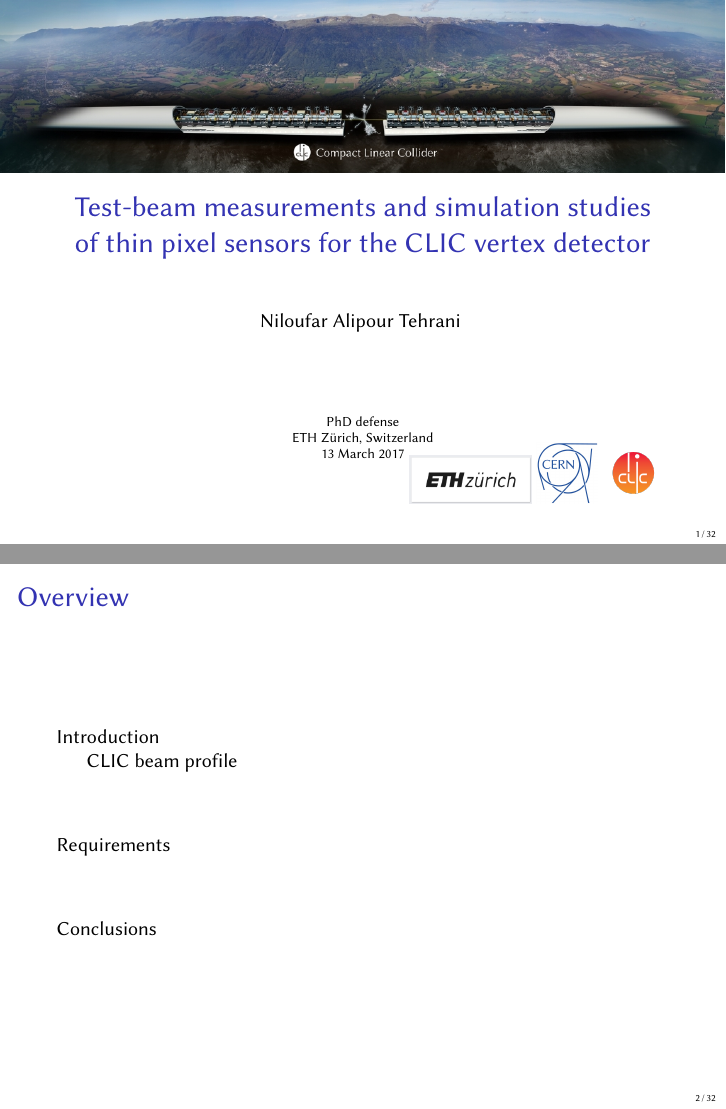
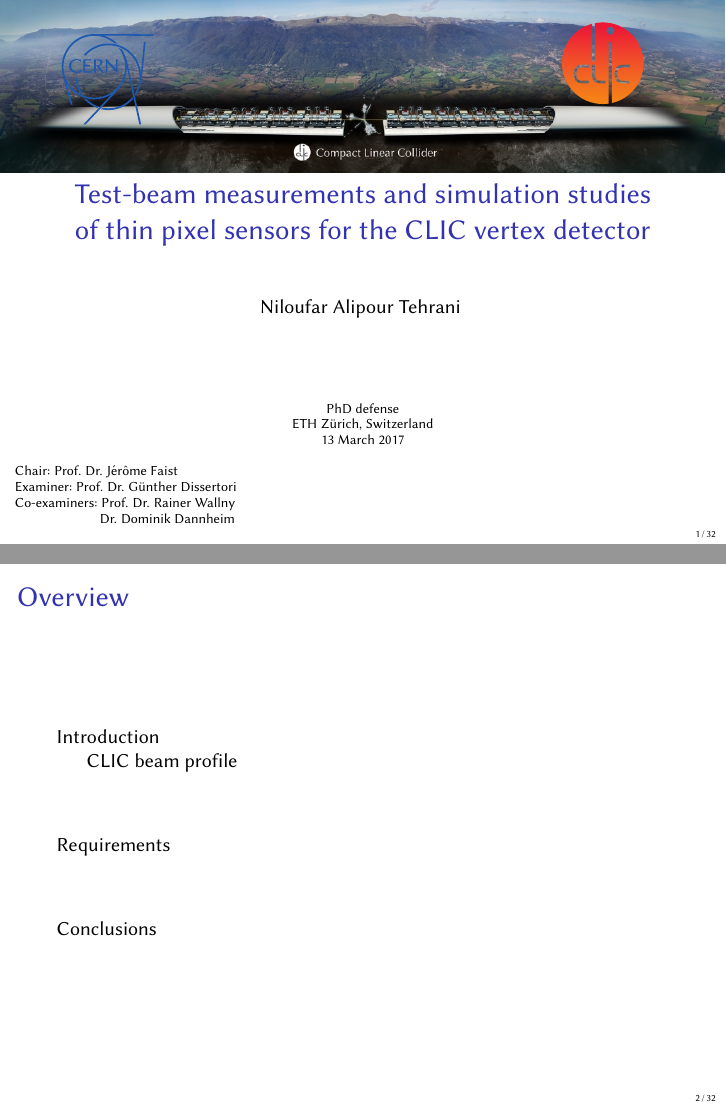
Before and after one commit to nalipour/PhDThesis, LaTeX slides (presentation/presentation.tex): pages 1 and 2 of 32, joined at a grey line. Compiled offline with pdfLaTeX.

Commit message:
[presentation] title page

```diff
--- a/presentation/presentation.tex
+++ b/presentation/presentation.tex
@@ -135,23 +135,50 @@ Tehrani]{Niloufar Alipour Tehrani \vspace{0.3cm} }
 
 
 {
-  \usebackgroundtemplate{\includegraphics[width=1.0\paperwidth]{figures/CLIC_canvas_accelerator.jpg}}
+  \usebackgroundtemplate{
+    \includegraphics[width=1.0\paperwidth]{figures/CLIC_canvas_accelerator.jpg}}
+
+
   \begin{frame}
-    \vspace{2.3cm}
+
+
+    \hbox to \textwidth{
+      \includegraphics[width=0.15\textwidth]{figures/logo_cern.pdf}
+      \hfill
+      \includegraphics[width=0.2\textwidth]{figures/logo_clic.pdf}
+      % \includegraphics[width=0.2\textwidth]{figures/ETHZ_logo.pdf}
+      % \includegraphics[width=0.1\textwidth]{figures/CERN_logo.jpg}
+      % \includegraphics[width=0.1\textwidth]{figures/CLIC_logo}
+    }
+    % \hspace{-0.5cm}
+    % \includegraphics[width=0.1\textwidth]{figures/logo_cern.pdf}
+    % \hspace{8.5cm}
+    % \includegraphics[width=0.1\textwidth]{figures/logo_clic.pdf}
+
+    \vspace{0.3cm}
     \titlepage
 
-\vspace{-1cm}
-  \hbox to \textwidth{
-    % Chair: Prof. Dr. Jérôme Faist \\
-    % Examiner: Prof. Dr. Günther Dissertori
-    % Co-examiners:
 
+    \vspace{-0.2cm}
 
-    \hfill
-    \includegraphics[width=0.2\textwidth]{figures/ETHZ_logo}
-    \includegraphics[width=0.1\textwidth]{figures/CERN_logo.jpg}
-    \includegraphics[width=0.1\textwidth]{figures/CLIC_logo}
-  }
+    \scriptsize{
+      \hspace{-0.8cm}
+      Chair: Prof. Dr. J\'{e}r\^{o}me Faist \\
+      \hspace{-0.8cm}
+      Examiner: Prof. Dr. G\"{u}nther Dissertori\\
+      \hspace{-0.8cm}
+      Co-examiners: Prof. Dr. Rainer Wallny \\
+      \hspace{0.7cm} Dr. Dominik Dannheim \\
+    }
+
+    % \hspace{5cm}
+    % \vspace{-3cm}
+    % \includegraphics[width=0.4\textwidth]{figures/ETHZ_logo.pdf}
+    % \vspace{-1cm}
+    % \hbox to \textwidth{
+    %   \hfill
+    %   \includegraphics[width=0.1\textwidth]{figures/ETHZ_logo.pdf}
+    % }
   \end{frame}
 }
 \include{content}
```
Also changed, not shown: presentation/figures/CERN_logo.jpg (deleted), presentation/figures/CLIC_logo.png (deleted), presentation/figures/ETHZ_logo.pdf (added), presentation/figures/ETHZ_logo.png (deleted), presentation/figures/logo_cern.pdf (added), presentation/figures/logo_clic.pdf (added).
